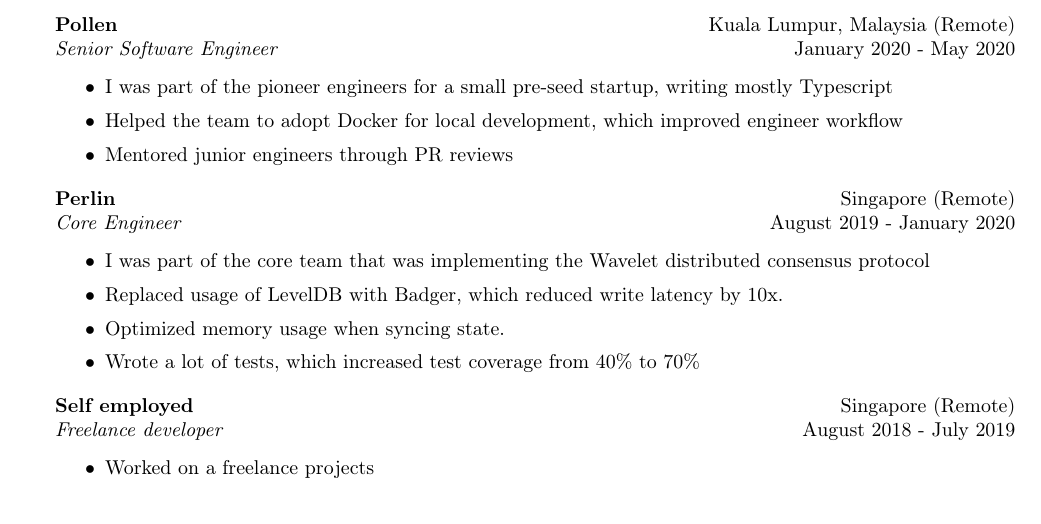
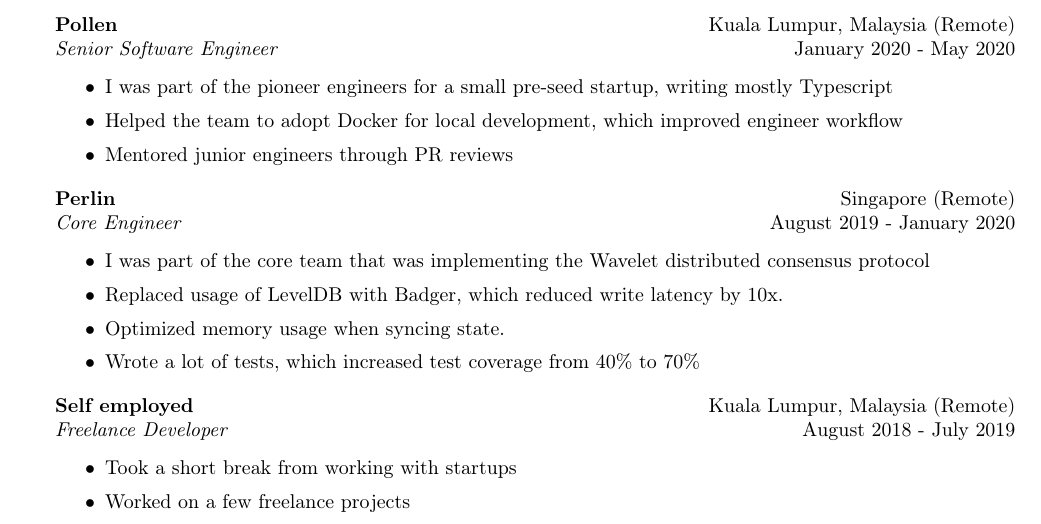
Before and after one commit to hasyimibhar/resume, a LaTeX CV (resume.tex): part of page 1 of 2, cut so that both start at the same text. Compiled offline with pdfLaTeX.

Commit message:
Update resume

```diff
--- a/resume.tex
+++ b/resume.tex
@@ -131,11 +131,12 @@
 	\item Wrote a lot of tests, which increased test coverage from 40\% to 70\%
 \end{itemize}
 
-\textbf{Self employed} \hfill Singapore (Remote)\\
-\textit{Freelance developer} \hfill August 2018 - July 2019\\
+\textbf{Self employed} \hfill Kuala Lumpur, Malaysia (Remote)\\
+\textit{Freelance Developer} \hfill August 2018 - July 2019\\
 \vspace{-1mm}
 \begin{itemize} \itemsep 1pt
-	\item Worked on a freelance projects
+	\item Took a short break from working with startups
+	\item Worked on a few freelance projects
 \end{itemize}
 
 \pagebreak
```
